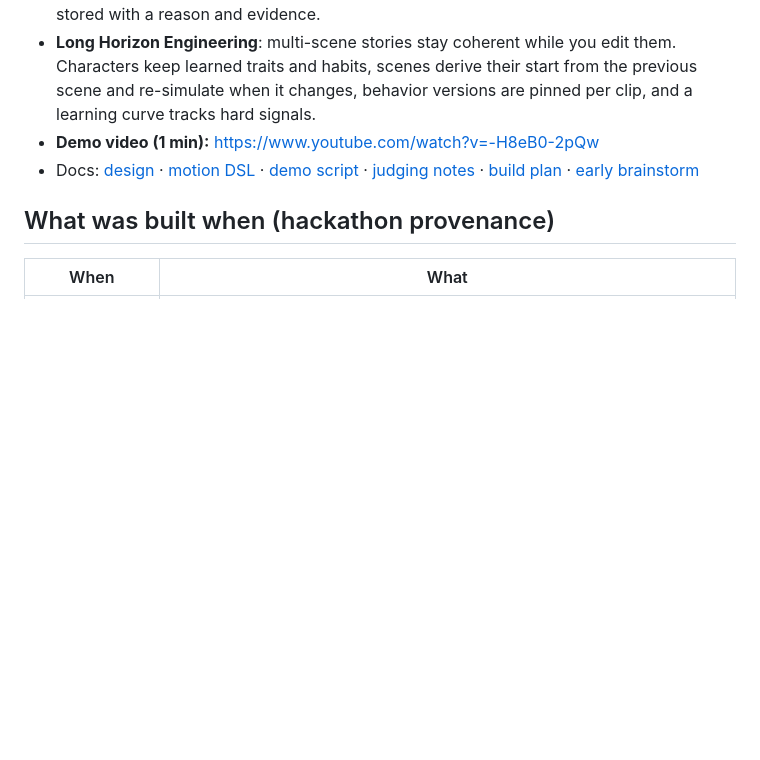
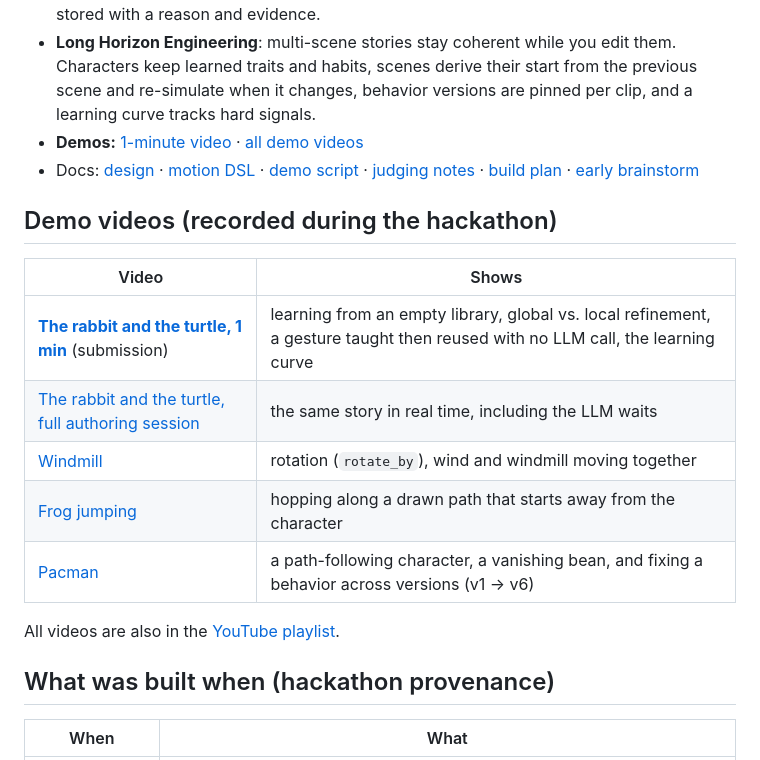
Before and after one commit to 1iyiwei/drawtalk-mongodb-sftw-hackathon, a Markdown page: README.md, the part around the change. Drawn GitHub-style; blank space fills up the shorter version.

Commit message:
add youtube videos

```diff
--- a/README.md
+++ b/README.md
@@ -15,9 +15,21 @@ vocabulary into fast, deterministic tools** that don't need an LLM call.
 - **Long Horizon Engineering**: multi-scene stories stay coherent while you edit them. Characters keep
   learned traits and habits, scenes derive their start from the previous scene and re-simulate when it
   changes, behavior versions are pinned per clip, and a learning curve tracks hard signals.
-- **Demo video (1 min):** https://www.youtube.com/watch?v=-H8eB0-2pQw
+- **Demos:** [1-minute video](https://youtu.be/-H8eB0-2pQw) · [all demo videos](#demo-videos-recorded-during-the-hackathon)
 - Docs: [design](prep/design.md) · [motion DSL](prep/motion-dsl.md) · [demo script](prep/storyboard.md)
   · [judging notes](prep/judging.md) · [build plan](prep/plan.md) · [early brainstorm](prep/gemini.md)
+
+## Demo videos (recorded during the hackathon)
+
+| Video | Shows |
+|---|---|
+| [**The rabbit and the turtle, 1 min**](https://youtu.be/-H8eB0-2pQw) (submission) | learning from an empty library, global vs. local refinement, a gesture taught then reused with no LLM call, the learning curve |
+| [The rabbit and the turtle, full authoring session](https://youtu.be/F-DWj3uXoY4) | the same story in real time, including the LLM waits |
+| [Windmill](https://youtu.be/6RZ8EB5DQ08) | rotation (`rotate_by`), wind and windmill moving together |
+| [Frog jumping](https://youtu.be/pNa1l_5tPcE) | hopping along a drawn path that starts away from the character |
+| [Pacman](https://youtu.be/K0wzUBOYO1U) | a path-following character, a vanishing bean, and fixing a behavior across versions (v1 → v6) |
+
+All videos are also in the [YouTube playlist](https://www.youtube.com/playlist?list=PLD6Astl07U8A).
 
 ## What was built when (hackathon provenance)
 
```
